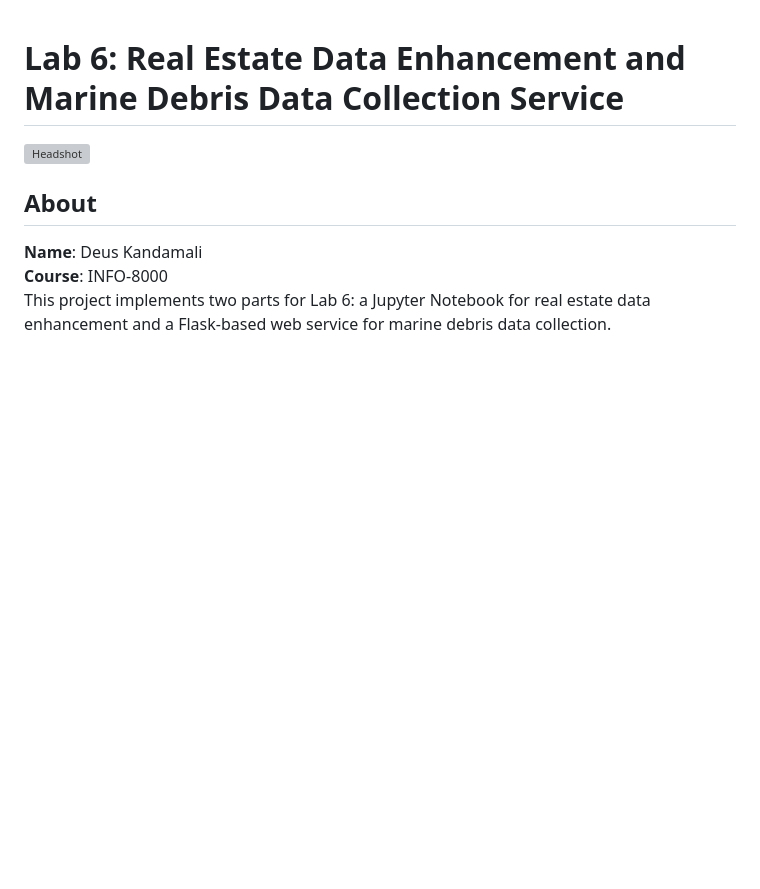
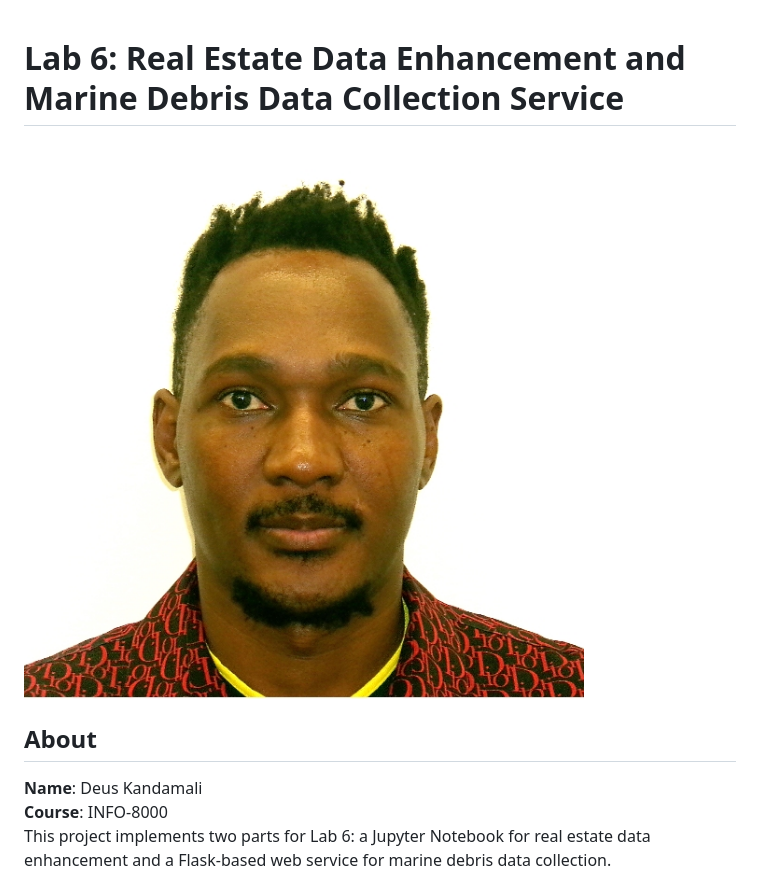
Before and after one commit to SolerD/marine-debris-collection-ai, a Markdown page: README.md, the part around the change. GitHub-like rendering; pictures changed too: images/digital-passport.jpg (added); blank space fills up the shorter version; grey boxes are pictures that could not be loaded.

Commit message:
fixing a bug in ReadMe file

```diff
--- a/README.md
+++ b/README.md
@@ -1,6 +1,6 @@
 # Lab 6: Real Estate Data Enhancement and Marine Debris Data Collection Service
 
-![Headshot]("digital-passport".jpg)
+![Digital Passport](images/digital-passport.jpg)
 
 ## About
 **Name**: Deus Kandamali
```
